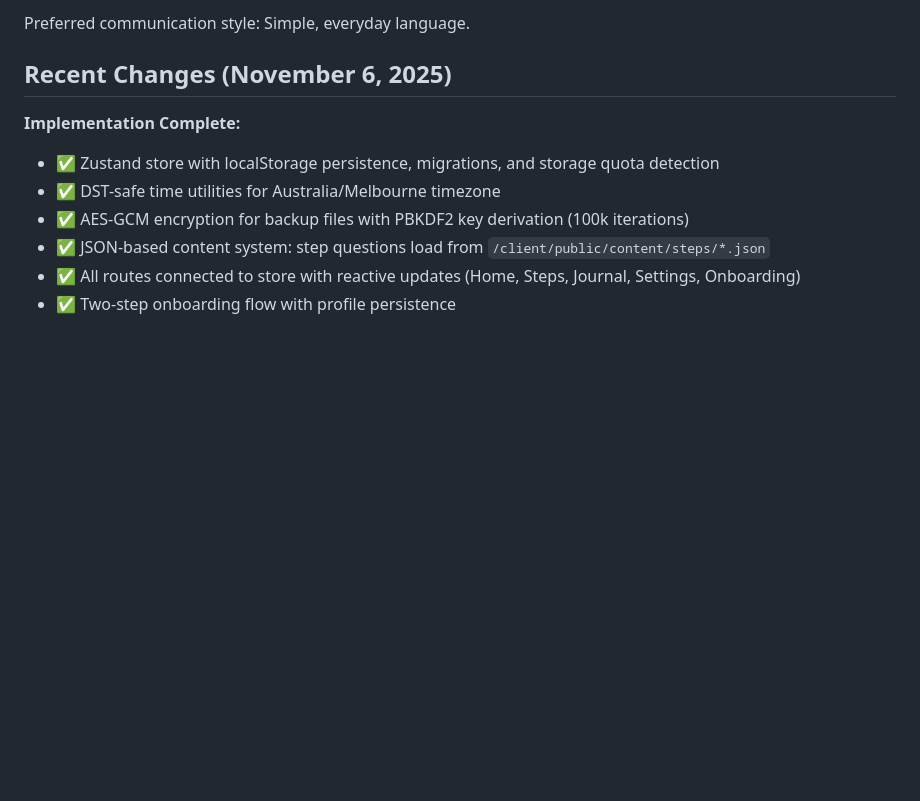
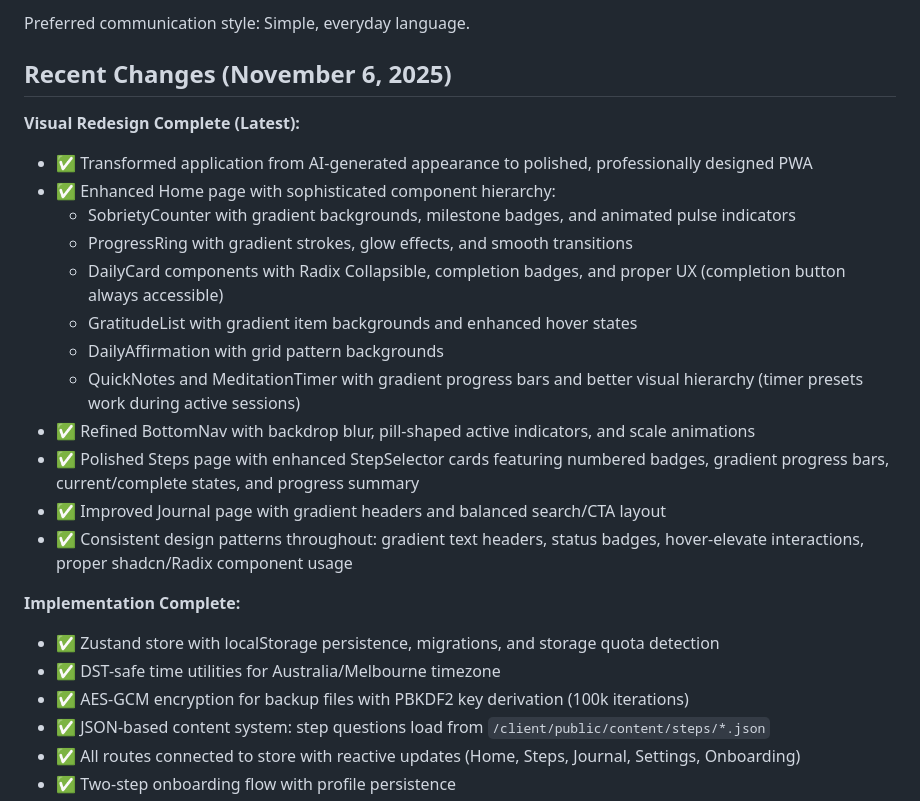
Before and after one commit to RipKDR/12-Step-Companion, a Markdown page: replit.md, the part around the change. Drawn GitHub-style; blank space fills up the shorter version.

Commit message:
Complete a major visual redesign of the application interface
Implement a complete visual redesign of the PWA, enhancing components like SobrietyCounter, ProgressRing, and BottomNav with gradient backgrounds, animations, and improved UX.

Replit-Commit-Author: Agent
Replit-Commit-Session-Id: f4e57755-ef4c-4446-a522-d77ccac9fa0a
Replit-Commit-Checkpoint-Type: full_checkpoint
Replit-Commit-Event-Id: 6d5d22a7-1e44-4874-90ce-072052d270b9
Replit-Commit-Screenshot-Url: https://storage.googleapis.com/screenshot-production-us-central1/ab6b1cb8-24ec-44dd-b533-87197afc8e88/f4e57755-ef4c-4446-a522-d77ccac9fa0a/U8sKP03

```diff
--- a/replit.md
+++ b/replit.md
@@ -64,6 +64,20 @@ This is a privacy-first Twelve-Step Recovery Companion built as an installable P
 Preferred communication style: Simple, everyday language.
 
 ## Recent Changes (November 6, 2025)
+
+**Visual Redesign Complete (Latest):**
+- ✅ Transformed application from AI-generated appearance to polished, professionally designed PWA
+- ✅ Enhanced Home page with sophisticated component hierarchy:
+  - SobrietyCounter with gradient backgrounds, milestone badges, and animated pulse indicators
+  - ProgressRing with gradient strokes, glow effects, and smooth transitions
+  - DailyCard components with Radix Collapsible, completion badges, and proper UX (completion button always accessible)
+  - GratitudeList with gradient item backgrounds and enhanced hover states
+  - DailyAffirmation with grid pattern backgrounds
+  - QuickNotes and MeditationTimer with gradient progress bars and better visual hierarchy (timer presets work during active sessions)
+- ✅ Refined BottomNav with backdrop blur, pill-shaped active indicators, and scale animations
+- ✅ Polished Steps page with enhanced StepSelector cards featuring numbered badges, gradient progress bars, current/complete states, and progress summary
+- ✅ Improved Journal page with gradient headers and balanced search/CTA layout
+- ✅ Consistent design patterns throughout: gradient text headers, status badges, hover-elevate interactions, proper shadcn/Radix component usage
 
 **Implementation Complete:**
 - ✅ Zustand store with localStorage persistence, migrations, and storage quota detection
```
